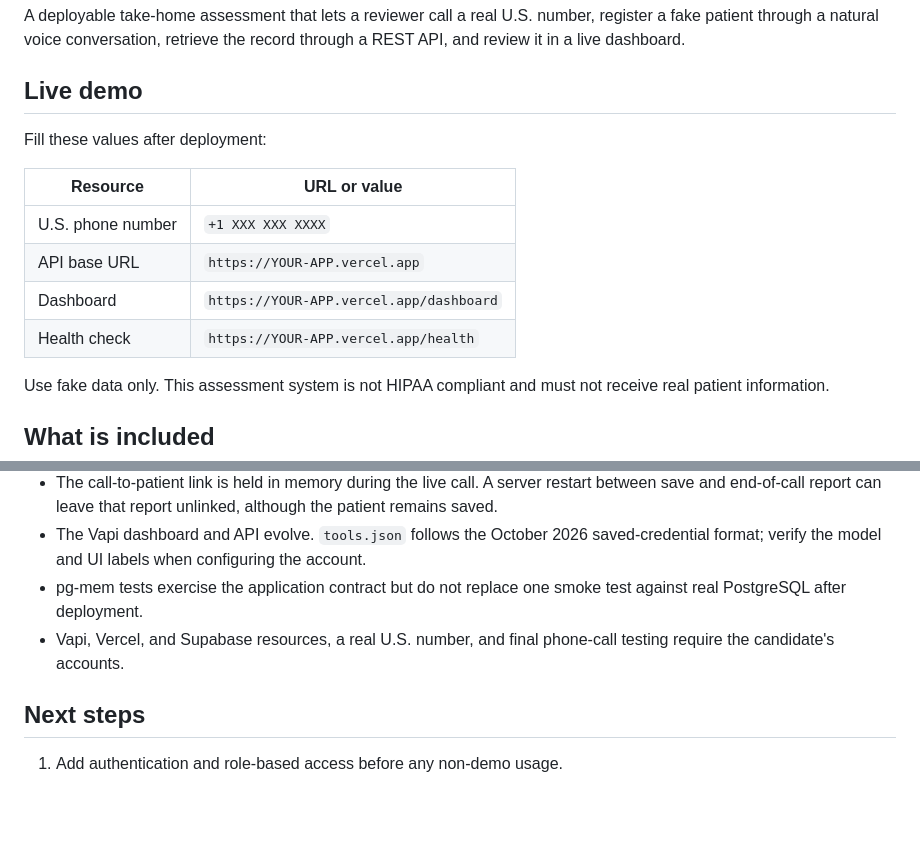
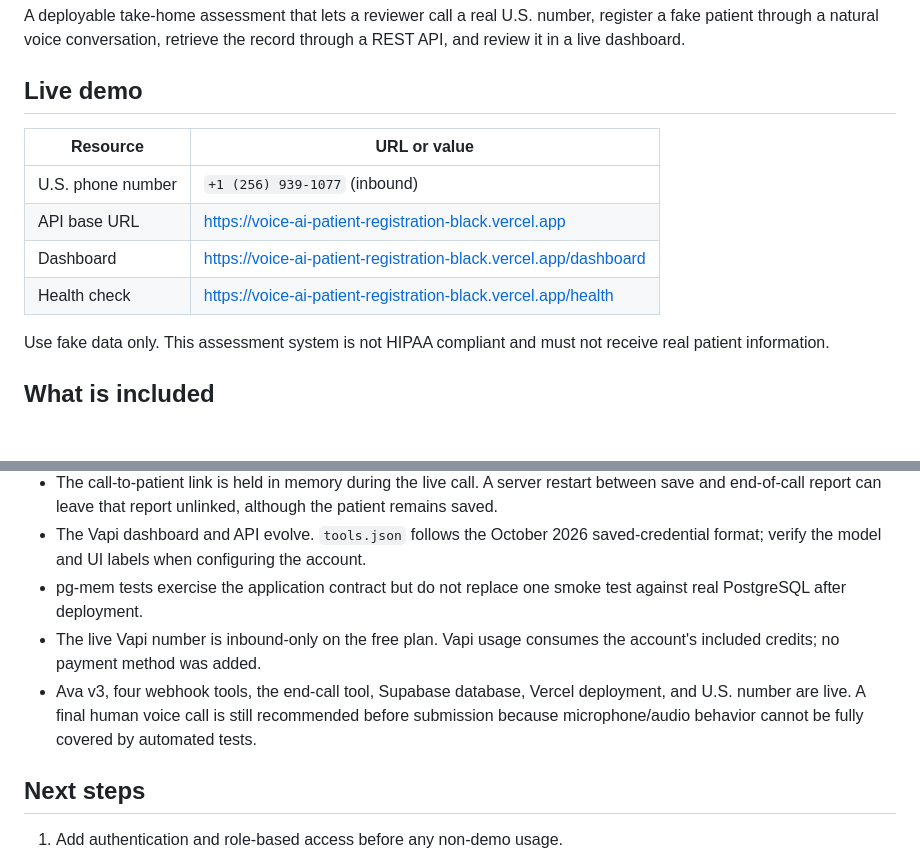
Before and after one commit to Maryam125-lab/voice-ai-patient-registration, a Markdown page: README.md, 2 parts joined by grey strips. GitHub-like rendering; blank space fills up the shorter version.

Commit message:
Publish live README details
Updated deployment values with specific URLs and phone number.

```diff
--- a/README.md
+++ b/README.md
@@ -4,14 +4,12 @@ A deployable take-home assessment that lets a reviewer call a real U.S. number,
 
 ## Live demo
 
-Fill these values after deployment:
-
 | Resource | URL or value |
 |---|---|
-| U.S. phone number | `+1 XXX XXX XXXX` |
-| API base URL | `https://YOUR-APP.vercel.app` |
-| Dashboard | `https://YOUR-APP.vercel.app/dashboard` |
-| Health check | `https://YOUR-APP.vercel.app/health` |
+| U.S. phone number | `+1 (256) 939-1077` (inbound) |
+| API base URL | <https://voice-ai-patient-registration-black.vercel.app> |
+| Dashboard | <https://voice-ai-patient-registration-black.vercel.app/dashboard> |
+| Health check | <https://voice-ai-patient-registration-black.vercel.app/health> |
 
 Use fake data only. This assessment system is not HIPAA compliant and must not receive real patient information.
 
@@ -204,7 +202,8 @@ Tests use an isolated pg-mem PostgreSQL-compatible database. They cover validato
 - The call-to-patient link is held in memory during the live call. A server restart between save and end-of-call report can leave that report unlinked, although the patient remains saved.
 - The Vapi dashboard and API evolve. `tools.json` follows the October 2026 saved-credential format; verify the model and UI labels when configuring the account.
 - pg-mem tests exercise the application contract but do not replace one smoke test against real PostgreSQL after deployment.
-- Vapi, Vercel, and Supabase resources, a real U.S. number, and final phone-call testing require the candidate's accounts.
+- The live Vapi number is inbound-only on the free plan. Vapi usage consumes the account's included credits; no payment method was added.
+- Ava v3, four webhook tools, the end-call tool, Supabase database, Vercel deployment, and U.S. number are live. A final human voice call is still recommended before submission because microphone/audio behavior cannot be fully covered by automated tests.
 
 ## Next steps
 
```
